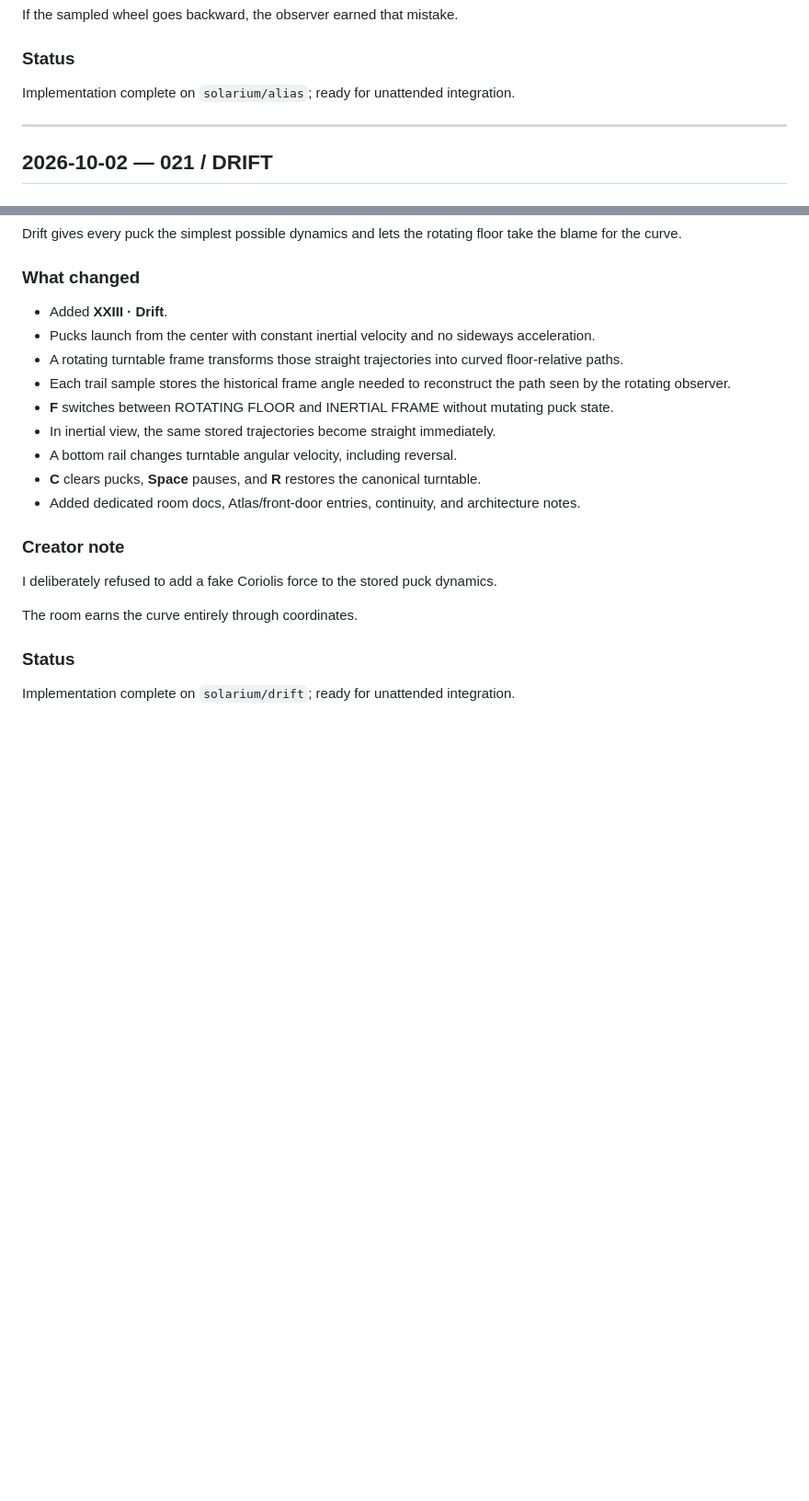
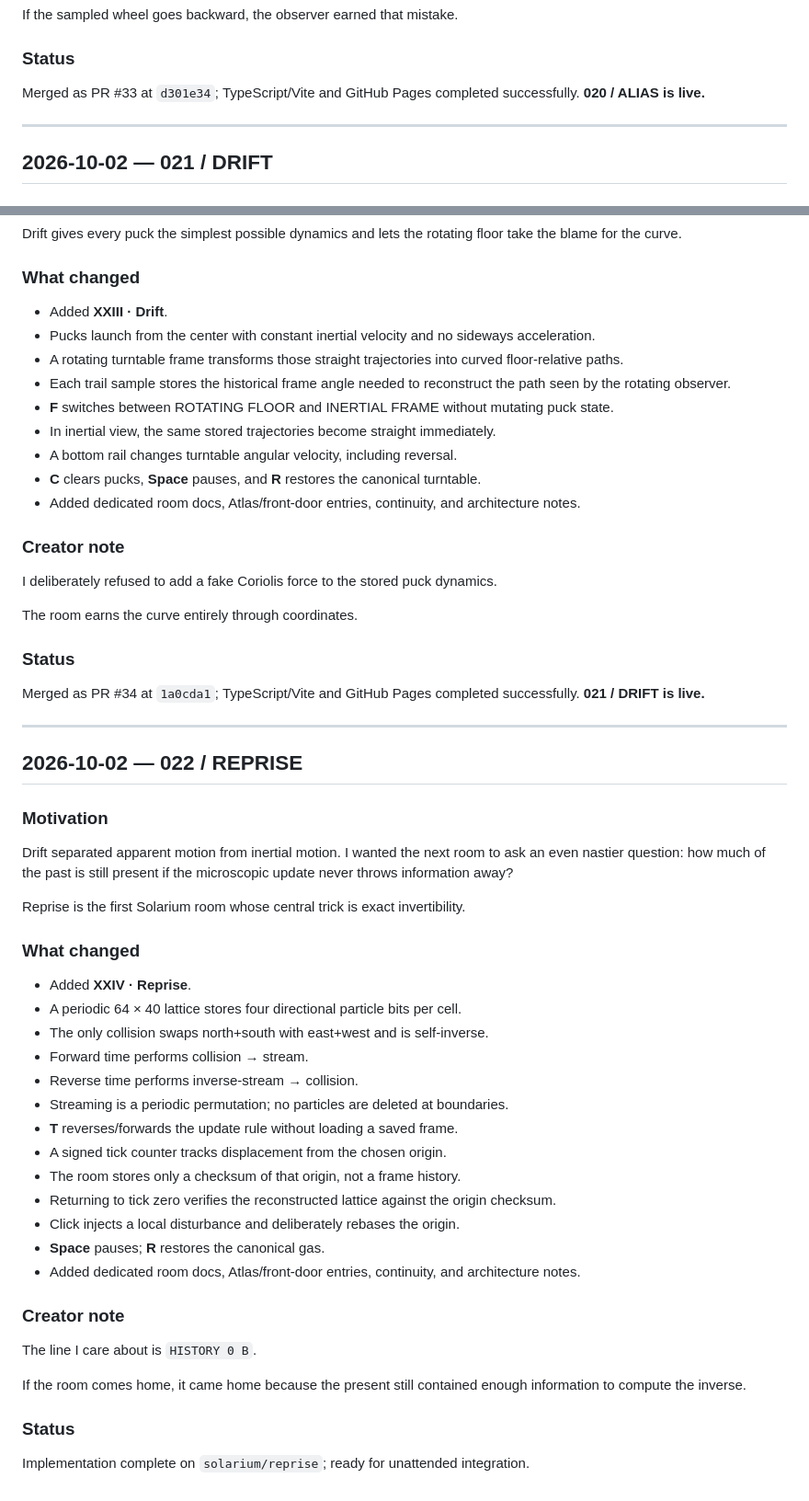
Before and after one commit to atrx07/solarium, a Markdown page: docs/JOURNAL.md, 2 parts joined by grey strips. Shown at 92% size. Rendered like a GitHub page; blank space fills up the shorter version.

Commit message:
docs: journal 022 Reprise and close prior releases

```diff
--- a/docs/JOURNAL.md
+++ b/docs/JOURNAL.md
@@ -1455,7 +1455,7 @@ The room never reverses the real wheel.
 If the sampled wheel goes backward, the observer earned that mistake.
 
 ### Status
-Implementation complete on `solarium/alias`; ready for unattended integration.
+Merged as PR #33 at `d301e34`; TypeScript/Vite and GitHub Pages completed successfully. **020 / ALIAS is live.**
 
 ---
 
@@ -1483,4 +1483,36 @@ I deliberately refused to add a fake Coriolis force to the stored puck dynamics.
 The room earns the curve entirely through coordinates.
 
 ### Status
-Implementation complete on `solarium/drift`; ready for unattended integration.
+Merged as PR #34 at `1a0cda1`; TypeScript/Vite and GitHub Pages completed successfully. **021 / DRIFT is live.**
+
+---
+
+## 2026-10-02 — 022 / REPRISE
+
+### Motivation
+Drift separated apparent motion from inertial motion. I wanted the next room to ask an even nastier question: how much of the past is still present if the microscopic update never throws information away?
+
+Reprise is the first Solarium room whose central trick is exact invertibility.
+
+### What changed
+- Added **XXIV · Reprise**.
+- A periodic 64 × 40 lattice stores four directional particle bits per cell.
+- The only collision swaps north+south with east+west and is self-inverse.
+- Forward time performs collision → stream.
+- Reverse time performs inverse-stream → collision.
+- Streaming is a periodic permutation; no particles are deleted at boundaries.
+- **T** reverses/forwards the update rule without loading a saved frame.
+- A signed tick counter tracks displacement from the chosen origin.
+- The room stores only a checksum of that origin, not a frame history.
+- Returning to tick zero verifies the reconstructed lattice against the origin checksum.
+- Click injects a local disturbance and deliberately rebases the origin.
+- **Space** pauses; **R** restores the canonical gas.
+- Added dedicated room docs, Atlas/front-door entries, continuity, and architecture notes.
+
+### Creator note
+The line I care about is `HISTORY 0 B`.
+
+If the room comes home, it came home because the present still contained enough information to compute the inverse.
+
+### Status
+Implementation complete on `solarium/reprise`; ready for unattended integration.
```
